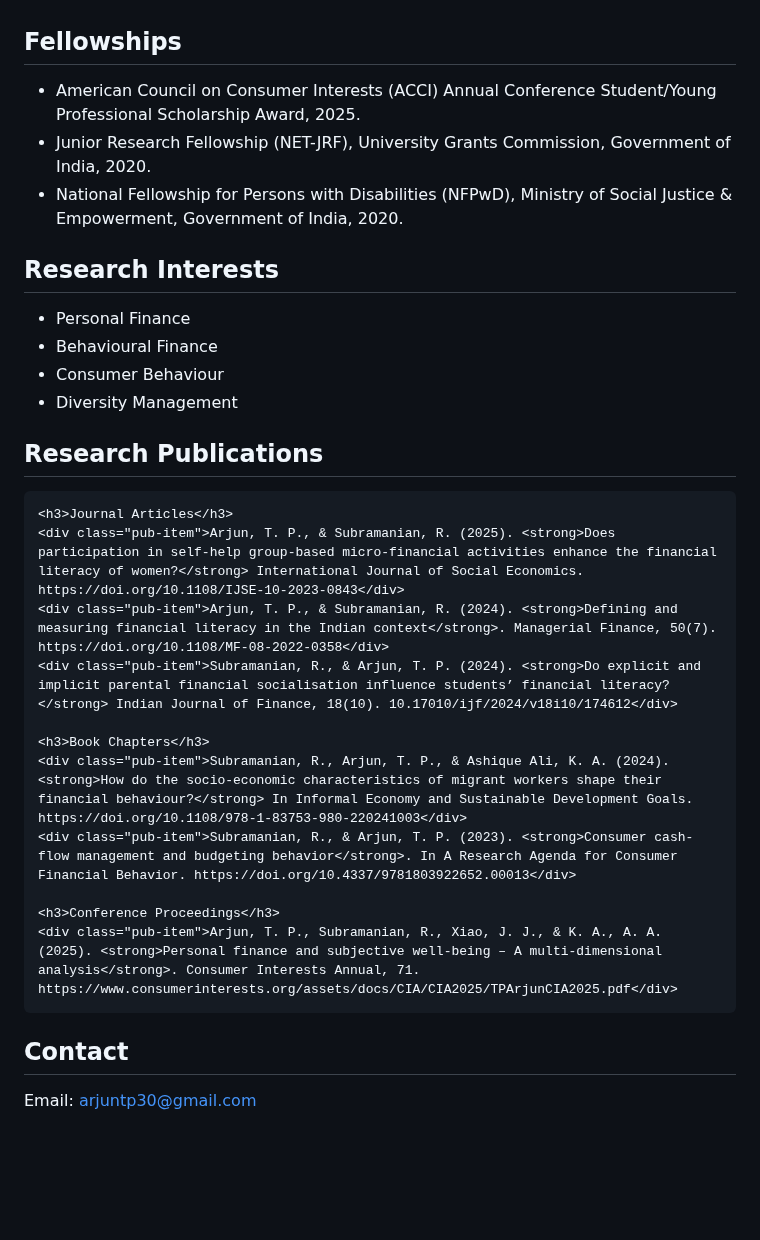
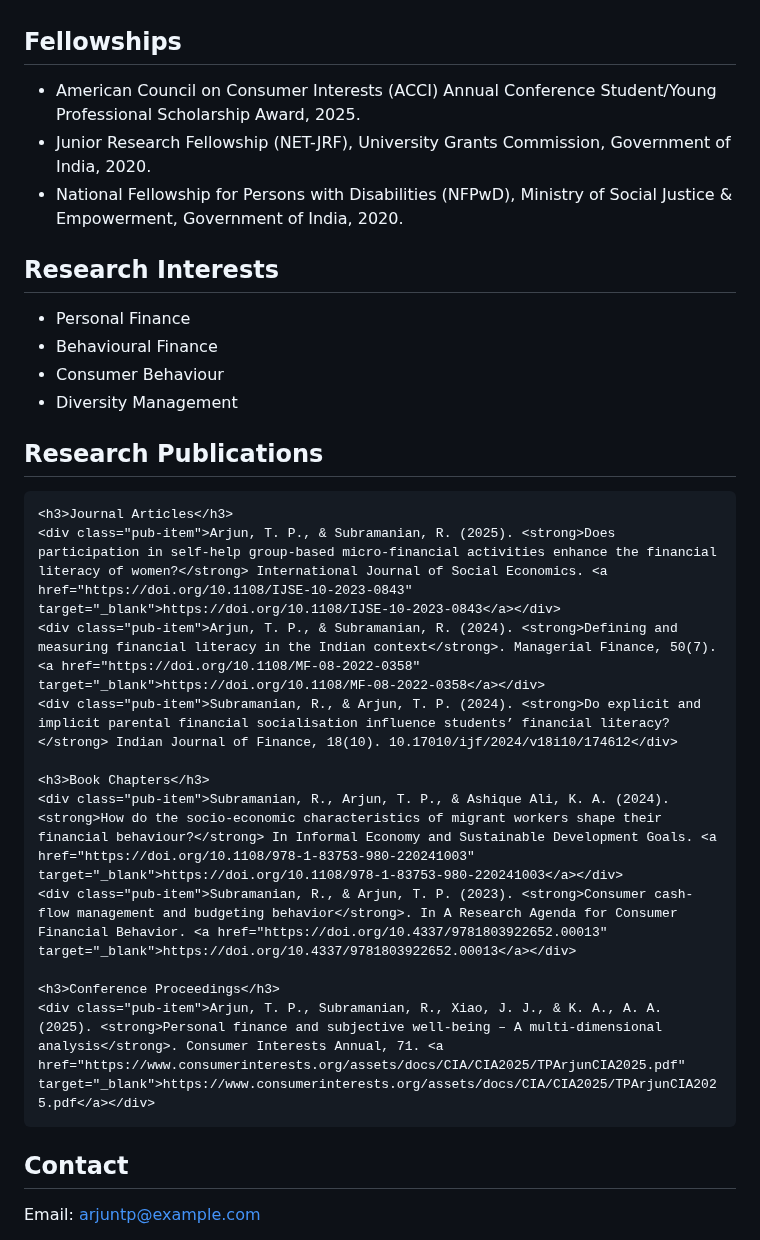
Before and after one commit to arjun-t-p/arjun-t-p.github.io, a Markdown page: README.md, the part around one of its changes. GitHub-like rendering; blank space fills up the shorter version.

```diff
--- a/README.md
+++ b/README.md
@@ -63,6 +138,6 @@
   </section>
 
-  <section class="section" id="fellowships">
+  <section id="fellowships" class="section">
     <h2>Fellowships</h2>
     <ul>
       <li>American Council on Consumer Interests (ACCI) Annual Conference Student/Young Professional Scholarship Award, 2025.</li>
@@ -71,7 +146,7 @@
     </ul>
   </section>
 
-  <section class="section" id="research-interests">
+  <section id="research-interests" class="section">
     <h2>Research Interests</h2>
     <ul>
       <li>Personal Finance</li>
@@ -81,24 +156,24 @@
     </ul>
   </section>
 
-  <section class="section" id="publications">
+  <section id="publications" class="section">
     <h2>Research Publications</h2>
 
     <h3>Journal Articles</h3>
-    <div class="pub-item">Arjun, T. P., & Subramanian, R. (2025). <strong>Does participation in self-help group-based micro-financial activities enhance the financial literacy of women?</strong> International Journal of Social Economics. https://doi.org/10.1108/IJSE-10-2023-0843</div>
-    <div class="pub-item">Arjun, T. P., & Subramanian, R. (2024). <strong>Defining and measuring financial literacy in the Indian context</strong>. Managerial Finance, 50(7). https://doi.org/10.1108/MF-08-2022-0358</div>
+    <div class="pub-item">Arjun, T. P., & Subramanian, R. (2025). <strong>Does participation in self-help group-based micro-financial activities enhance the financial literacy of women?</strong> International Journal of Social Economics. <a href="https://doi.org/10.1108/IJSE-10-2023-0843" target="_blank">https://doi.org/10.1108/IJSE-10-2023-0843</a></div>
+    <div class="pub-item">Arjun, T. P., & Subramanian, R. (2024). <strong>Defining and measuring financial literacy in the Indian context</strong>. Managerial Finance, 50(7). <a href="https://doi.org/10.1108/MF-08-2022-0358" target="_blank">https://doi.org/10.1108/MF-08-2022-0358</a></div>
     <div class="pub-item">Subramanian, R., & Arjun, T. P. (2024). <strong>Do explicit and implicit parental financial socialisation influence students’ financial literacy?</strong> Indian Journal of Finance, 18(10). 10.17010/ijf/2024/v18i10/174612</div>
 
     <h3>Book Chapters</h3>
-    <div class="pub-item">Subramanian, R., Arjun, T. P., & Ashique Ali, K. A. (2024). <strong>How do the socio-economic characteristics of migrant workers shape their financial behaviour?</strong> In Informal Economy and Sustainable Development Goals. https://doi.org/10.1108/978-1-83753-980-220241003</div>
-    <div class="pub-item">Subramanian, R., & Arjun, T. P. (2023). <strong>Consumer cash-flow management and budgeting behavior</strong>. In A Research Agenda for Consumer Financial Behavior. https://doi.org/10.4337/9781803922652.00013</div>
+    <div class="pub-item">Subramanian, R., Arjun, T. P., & Ashique Ali, K. A. (2024). <strong>How do the socio-economic characteristics of migrant workers shape their financial behaviour?</strong> In Informal Economy and Sustainable Development Goals. <a href="https://doi.org/10.1108/978-1-83753-980-220241003" target="_blank">https://doi.org/10.1108/978-1-83753-980-220241003</a></div>
+    <div class="pub-item">Subramanian, R., & Arjun, T. P. (2023). <strong>Consumer cash-flow management and budgeting behavior</strong>. In A Research Agenda for Consumer Financial Behavior. <a href="https://doi.org/10.4337/9781803922652.00013" target="_blank">https://doi.org/10.4337/9781803922652.00013</a></div>
 
     <h3>Conference Proceedings</h3>
-    <div class="pub-item">Arjun, T. P., Subramanian, R., Xiao, J. J., & K. A., A. A. (2025). <strong>Personal finance and subjective well-being – A multi-dimensional analysis</strong>. Consumer Interests Annual, 71. https://www.consumerinterests.org/assets/docs/CIA/CIA2025/TPArjunCIA2025.pdf</div>
+    <div class="pub-item">Arjun, T. P., Subramanian, R., Xiao, J. J., & K. A., A. A. (2025). <strong>Personal finance and subjective well-being – A multi-dimensional analysis</strong>. Consumer Interests Annual, 71. <a href="https://www.consumerinterests.org/assets/docs/CIA/CIA2025/TPArjunCIA2025.pdf" target="_blank">https://www.consumerinterests.org/assets/docs/CIA/CIA2025/TPArjunCIA2025.pdf</a></div>
   </section>
 
-  <section class="section" id="contact">
+  <section id="contact" class="section">
     <h2>Contact</h2>
-    <p>Email: <a href="mailto:arjuntp30@gmail.com">arjuntp30@gmail.com</a></p>
+    <p>Email: <a href="mailto:arjuntp@example.com">arjuntp@example.com</a></p>
   </section>
 
```
Also changed, not shown: other parts of README.md (+101 -26 lines).
